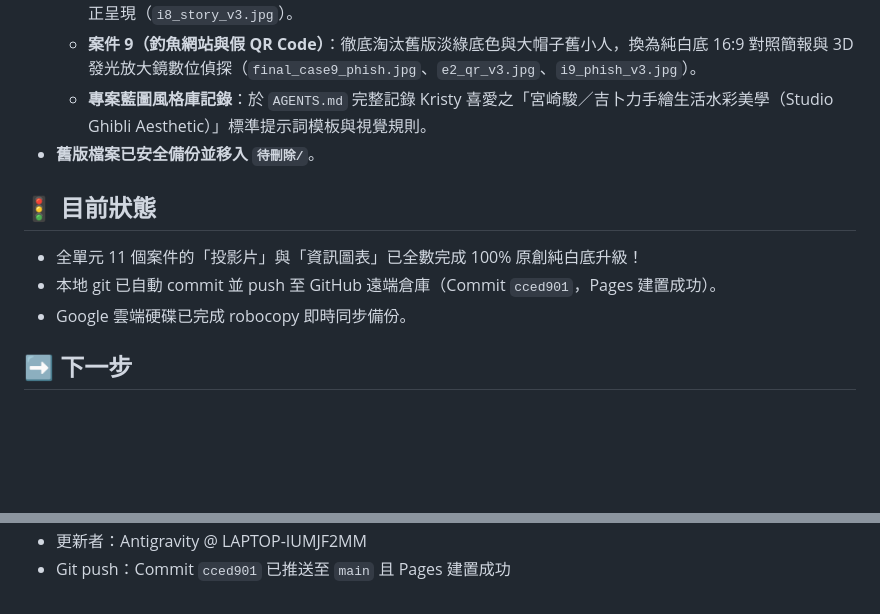
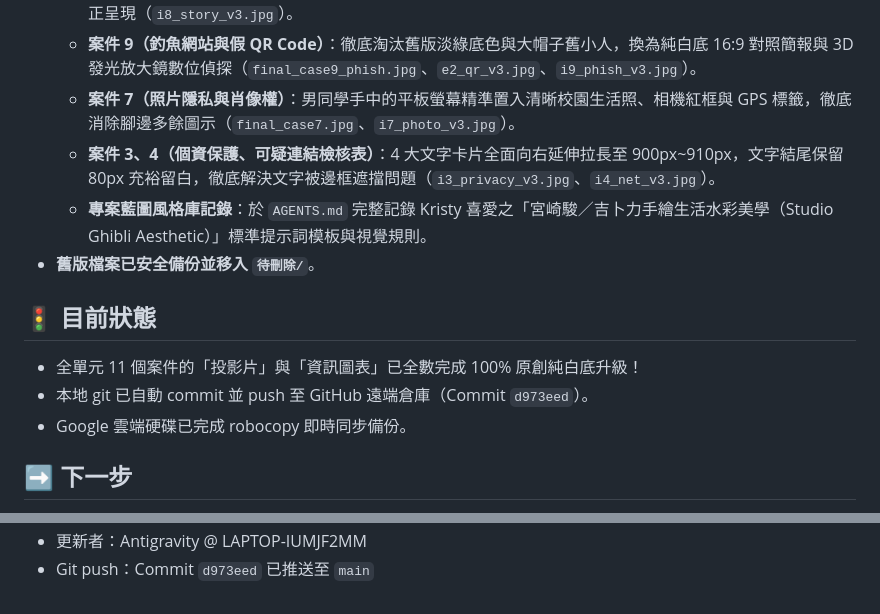
Before and after one commit to kristysu701023-cyber/teaching-cockpit, a Markdown page: handoff.md, 2 parts joined by grey strips. GitHub-like rendering; blank space fills up the shorter version.

Commit message:
docs: 更新 handoff.md 包含最新部署與 Commit d973eed

```diff
--- a/handoff.md
+++ b/handoff.md
@@ -14,12 +14,14 @@
   - **案件 7（偷拍的照片會說話）**：男同學手上的平板螢幕依指示置入清晰生動的校園生活抓拍照、相機紅框對焦與 GPS 標籤（`final_case7.jpg`、`i7_photo_v3.jpg`）。
   - **案件 8（限時動態防洩密指南）**：修復文字框被遮擋與圖片比例被壓扁問題，保留 50px 完美留白，等比例端正呈現（`i8_story_v3.jpg`）。
   - **案件 9（釣魚網站與假 QR Code）**：徹底淘汰舊版淡綠底色與大帽子舊小人，換為純白底 16:9 對照簡報與 3D 發光放大鏡數位偵探（`final_case9_phish.jpg`、`e2_qr_v3.jpg`、`i9_phish_v3.jpg`）。
+  - **案件 7（照片隱私與肖像權）**：男同學手中的平板螢幕精準置入清晰校園生活照、相機紅框與 GPS 標籤，徹底消除腳邊多餘圖示（`final_case7.jpg`、`i7_photo_v3.jpg`）。
+  - **案件 3、4（個資保護、可疑連結檢核表）**：4 大文字卡片全面向右延伸拉長至 900px~910px，文字結尾保留 80px 充裕留白，徹底解決文字被邊框遮擋問題（`i3_privacy_v3.jpg`、`i4_net_v3.jpg`）。
   - **專案藍圖風格庫記錄**：於 `AGENTS.md` 完整記錄 Kristy 喜愛之「宮崎駿／吉卜力手繪生活水彩美學（Studio Ghibli Aesthetic）」標準提示詞模板與視覺規則。
 - **舊版檔案已安全備份並移入 `待刪除/`**。
 
 ## 🚦 目前狀態
 - 全單元 11 個案件的「投影片」與「資訊圖表」已全數完成 100% 原創純白底升級！
-- 本地 git 已自動 commit 並 push 至 GitHub 遠端倉庫（Commit `cced901`，Pages 建置成功）。
+- 本地 git 已自動 commit 並 push 至 GitHub 遠端倉庫（Commit `d973eed`）。
 - Google 雲端硬碟已完成 robocopy 即時同步備份。
 
 ## ➡️ 下一步
@@ -35,2 +37,2 @@
 - 更新者：Antigravity @ LAPTOP-IUMJF2MM
-- Git push：Commit `cced901` 已推送至 `main` 且 Pages 建置成功
+- Git push：Commit `d973eed` 已推送至 `main`
```
Also changed, not shown: other parts of handoff.md (+1 -1 lines).
